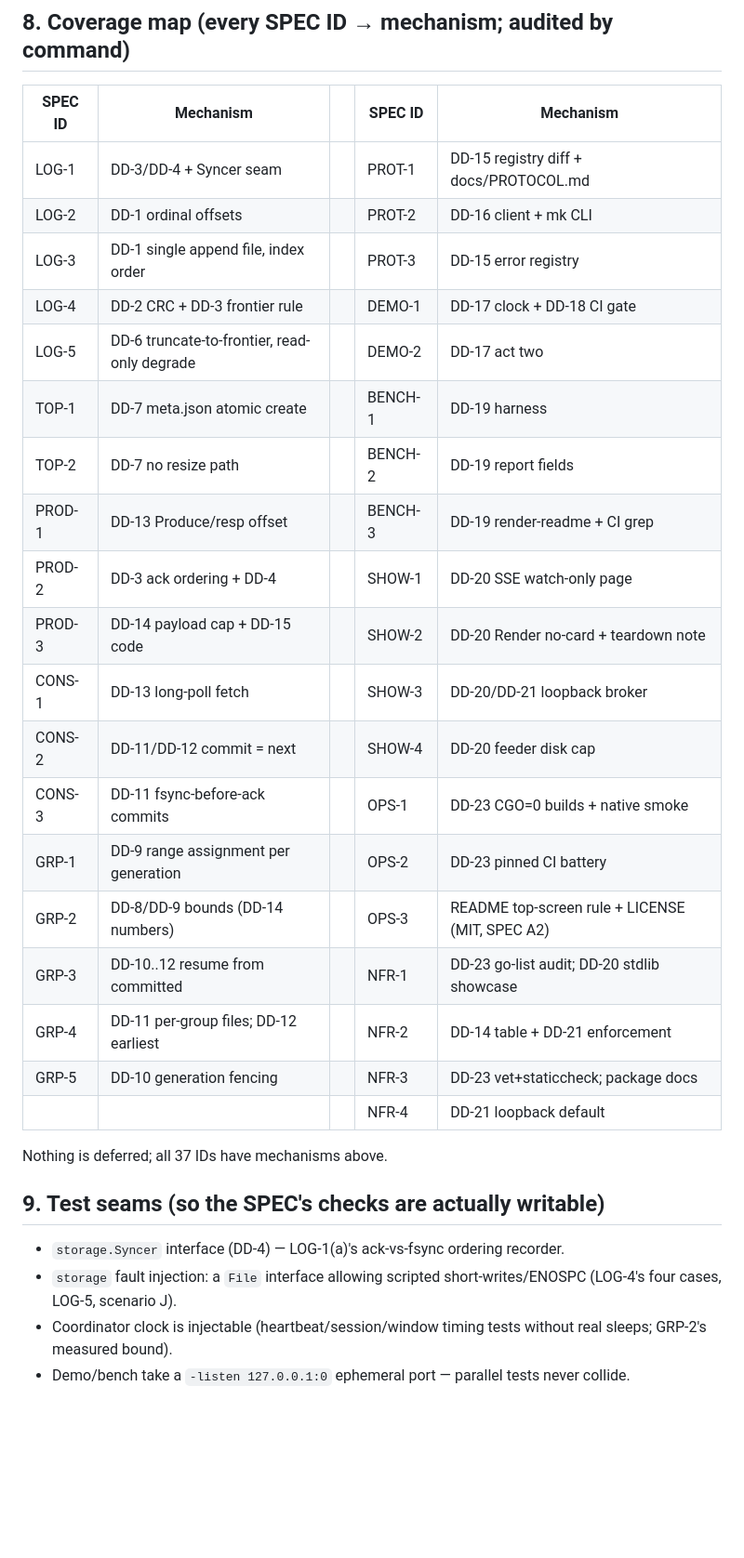
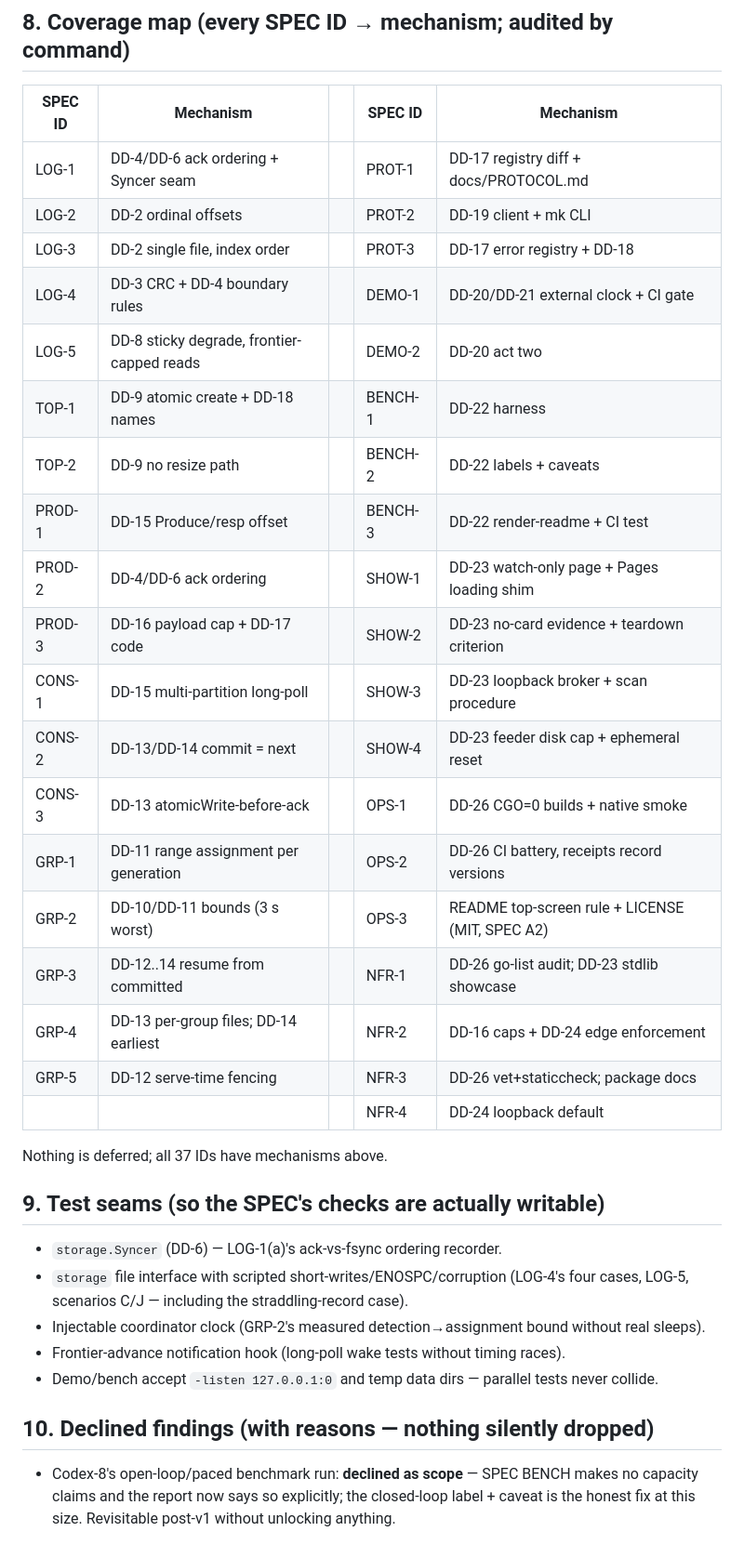
Before and after one commit to systemcnu/mini-kafka, a Markdown page: DESIGN.md, the part around one of its changes. Shown at 93% size. Drawn GitHub-style; blank space fills up the shorter version.

Commit message:
DESIGN v0.2 — 37 lie-hunt findings integrated (4 seats); control/fetch conn split, frontier-capped reads, atomic frontier, multi-partition fetch

```diff
--- a/DESIGN.md
+++ b/DESIGN.md
@@ -90,31 +91,36 @@ Public API surface = `client` + `wire`. Everything else is `internal/`.
 
 | SPEC ID | Mechanism | | SPEC ID | Mechanism |
 |---|---|---|---|---|
-| LOG-1 | DD-3/DD-4 + Syncer seam | | PROT-1 | DD-15 registry diff + docs/PROTOCOL.md |
-| LOG-2 | DD-1 ordinal offsets | | PROT-2 | DD-16 client + mk CLI |
-| LOG-3 | DD-1 single append file, index order | | PROT-3 | DD-15 error registry |
-| LOG-4 | DD-2 CRC + DD-3 frontier rule | | DEMO-1 | DD-17 clock + DD-18 CI gate |
-| LOG-5 | DD-6 truncate-to-frontier, read-only degrade | | DEMO-2 | DD-17 act two |
-| TOP-1 | DD-7 meta.json atomic create | | BENCH-1 | DD-19 harness |
-| TOP-2 | DD-7 no resize path | | BENCH-2 | DD-19 report fields |
-| PROD-1 | DD-13 Produce/resp offset | | BENCH-3 | DD-19 render-readme + CI grep |
-| PROD-2 | DD-3 ack ordering + DD-4 | | SHOW-1 | DD-20 SSE watch-only page |
-| PROD-3 | DD-14 payload cap + DD-15 code | | SHOW-2 | DD-20 Render no-card + teardown note |
-| CONS-1 | DD-13 long-poll fetch | | SHOW-3 | DD-20/DD-21 loopback broker |
-| CONS-2 | DD-11/DD-12 commit = next | | SHOW-4 | DD-20 feeder disk cap |
-| CONS-3 | DD-11 fsync-before-ack commits | | OPS-1 | DD-23 CGO=0 builds + native smoke |
-| GRP-1 | DD-9 range assignment per generation | | OPS-2 | DD-23 pinned CI battery |
-| GRP-2 | DD-8/DD-9 bounds (DD-14 numbers) | | OPS-3 | README top-screen rule + LICENSE (MIT, SPEC A2) |
-| GRP-3 | DD-10..12 resume from committed | | NFR-1 | DD-23 go-list audit; DD-20 stdlib showcase |
-| GRP-4 | DD-11 per-group files; DD-12 earliest | | NFR-2 | DD-14 table + DD-21 enforcement |
-| GRP-5 | DD-10 generation fencing | | NFR-3 | DD-23 vet+staticcheck; package docs |
-| | | | NFR-4 | DD-21 loopback default |
+| LOG-1 | DD-4/DD-6 ack ordering + Syncer seam | | PROT-1 | DD-17 registry diff + docs/PROTOCOL.md |
+| LOG-2 | DD-2 ordinal offsets | | PROT-2 | DD-19 client + mk CLI |
+| LOG-3 | DD-2 single file, index order | | PROT-3 | DD-17 error registry + DD-18 |
+| LOG-4 | DD-3 CRC + DD-4 boundary rules | | DEMO-1 | DD-20/DD-21 external clock + CI gate |
+| LOG-5 | DD-8 sticky degrade, frontier-capped reads | | DEMO-2 | DD-20 act two |
+| TOP-1 | DD-9 atomic create + DD-18 names | | BENCH-1 | DD-22 harness |
+| TOP-2 | DD-9 no resize path | | BENCH-2 | DD-22 labels + caveats |
+| PROD-1 | DD-15 Produce/resp offset | | BENCH-3 | DD-22 render-readme + CI test |
+| PROD-2 | DD-4/DD-6 ack ordering | | SHOW-1 | DD-23 watch-only page + Pages loading shim |
+| PROD-3 | DD-16 payload cap + DD-17 code | | SHOW-2 | DD-23 no-card evidence + teardown criterion |
+| CONS-1 | DD-15 multi-partition long-poll | | SHOW-3 | DD-23 loopback broker + scan procedure |
+| CONS-2 | DD-13/DD-14 commit = next | | SHOW-4 | DD-23 feeder disk cap + ephemeral reset |
+| CONS-3 | DD-13 atomicWrite-before-ack | | OPS-1 | DD-26 CGO=0 builds + native smoke |
+| GRP-1 | DD-11 range assignment per generation | | OPS-2 | DD-26 CI battery, receipts record versions |
+| GRP-2 | DD-10/DD-11 bounds (3 s worst) | | OPS-3 | README top-screen rule + LICENSE (MIT, SPEC A2) |
+| GRP-3 | DD-12..14 resume from committed | | NFR-1 | DD-26 go-list audit; DD-23 stdlib showcase |
+| GRP-4 | DD-13 per-group files; DD-14 earliest | | NFR-2 | DD-16 caps + DD-24 edge enforcement |
+| GRP-5 | DD-12 serve-time fencing | | NFR-3 | DD-26 vet+staticcheck; package docs |
+| | | | NFR-4 | DD-24 loopback default |
 
 Nothing is deferred; all 37 IDs have mechanisms above.
 
 ## 9. Test seams (so the SPEC's checks are actually writable)
 
-- `storage.Syncer` interface (DD-4) — LOG-1(a)'s ack-vs-fsync ordering recorder.
-- `storage` fault injection: a `File` interface allowing scripted short-writes/ENOSPC (LOG-4's four cases, LOG-5, scenario J).
-- Coordinator clock is injectable (heartbeat/session/window timing tests without real sleeps; GRP-2's measured bound).
-- Demo/bench take a `-listen 127.0.0.1:0` ephemeral port — parallel tests never collide.
+- `storage.Syncer` (DD-6) — LOG-1(a)'s ack-vs-fsync ordering recorder.
+- `storage` file interface with scripted short-writes/ENOSPC/corruption (LOG-4's four cases, LOG-5, scenarios C/J — including the straddling-record case).
+- Injectable coordinator clock (GRP-2's measured detection→assignment bound without real sleeps).
+- Frontier-advance notification hook (long-poll wake tests without timing races).
+- Demo/bench accept `-listen 127.0.0.1:0` and temp data dirs — parallel tests never collide.
+
+## 10. Declined findings (with reasons — nothing silently dropped)
+
+- Codex-8's open-loop/paced benchmark run: **declined as scope** — SPEC BENCH makes no capacity claims and the report now says so explicitly; the closed-loop label + caveat is the honest fix at this size. Revisitable post-v1 without unlocking anything.
```
Also changed, not shown: other parts of DESIGN.md (+52 -51 lines).
